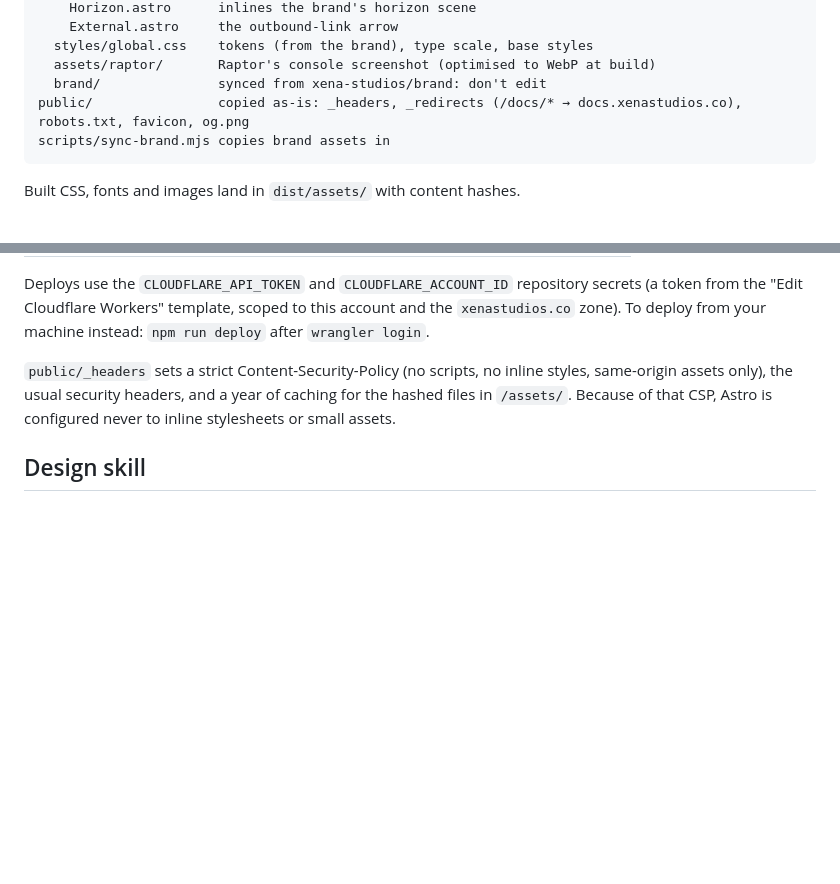
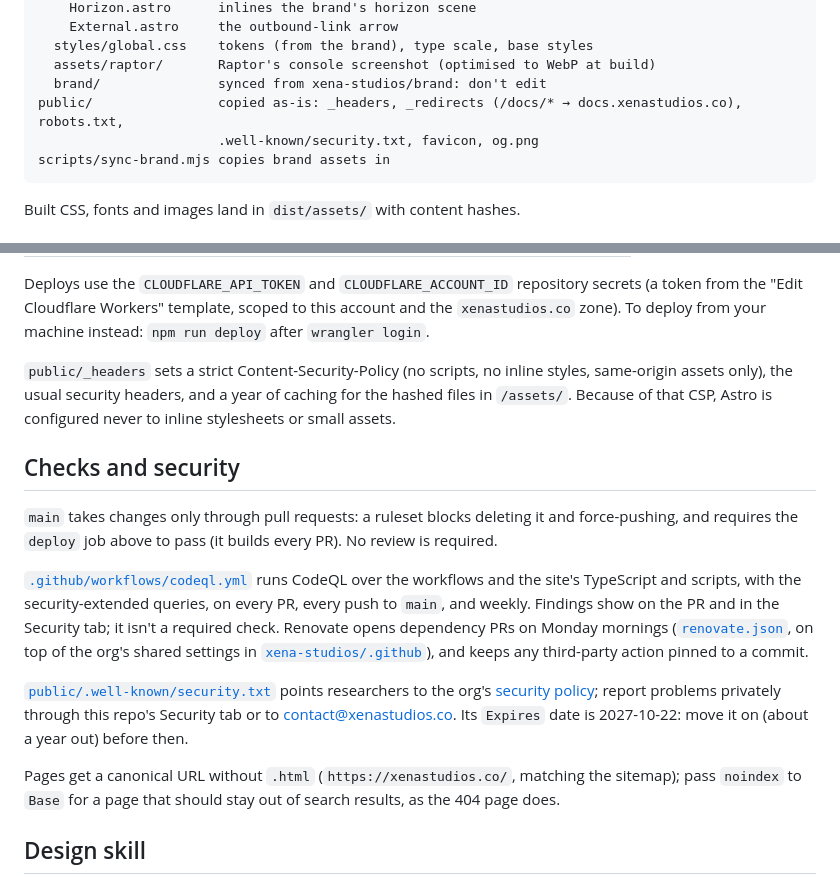
Before and after one commit to xena-studios/website, a Markdown page: README.md, 2 parts joined by grey strips. Rendered like a GitHub page; blank space fills up the shorter version.

Commit message:
docs: the ruleset, CodeQL, security.txt and canonical URLs in the README

````diff
--- a/README.md
+++ b/README.md
@@ -35,7 +35,8 @@ src/
   styles/global.css    tokens (from the brand), type scale, base styles
   assets/raptor/       Raptor's console screenshot (optimised to WebP at build)
   brand/               synced from xena-studios/brand: don't edit
-public/                copied as-is: _headers, _redirects (/docs/* → docs.xenastudios.co), robots.txt, favicon, og.png
+public/                copied as-is: _headers, _redirects (/docs/* → docs.xenastudios.co), robots.txt,
+                       .well-known/security.txt, favicon, og.png
 scripts/sync-brand.mjs copies brand assets in
 ```
 
@@ -70,6 +71,16 @@ Deploys use the `CLOUDFLARE_API_TOKEN` and `CLOUDFLARE_ACCOUNT_ID` repository se
 
 `public/_headers` sets a strict Content-Security-Policy (no scripts, no inline styles, same-origin assets only), the usual security headers, and a year of caching for the hashed files in `/assets/`. Because of that CSP, Astro is configured never to inline stylesheets or small assets.
 
+## Checks and security
+
+`main` takes changes only through pull requests: a ruleset blocks deleting it and force-pushing, and requires the `deploy` job above to pass (it builds every PR). No review is required.
+
+[`.github/workflows/codeql.yml`](.github/workflows/codeql.yml) runs CodeQL over the workflows and the site's TypeScript and scripts, with the security-extended queries, on every PR, every push to `main`, and weekly. Findings show on the PR and in the Security tab; it isn't a required check. Renovate opens dependency PRs on Monday mornings ([`renovate.json`](renovate.json), on top of the org's shared settings in [`xena-studios/.github`](https://github.com/xena-studios/.github/blob/main/renovate-config.json)), and keeps any third-party action pinned to a commit.
+
+[`public/.well-known/security.txt`](public/.well-known/security.txt) points researchers to the org's [security policy](https://github.com/xena-studios/.github/blob/main/SECURITY.md); report problems privately through this repo's Security tab or to contact@xenastudios.co. Its `Expires` date is 2027-10-22: move it on (about a year out) before then.
+
+Pages get a canonical URL without `.html` (`https://xenastudios.co/`, matching the sitemap); pass `noindex` to `Base` for a page that should stay out of search results, as the 404 page does.
+
 ## Design skill
 
 `.agents/skills/impeccable` is the [Impeccable](https://github.com/pbakaus/impeccable) design skill (Apache-2.0, v4.7.0), used to build and review the site. It reads PRODUCT.md and DESIGN.md before any design work.
````
